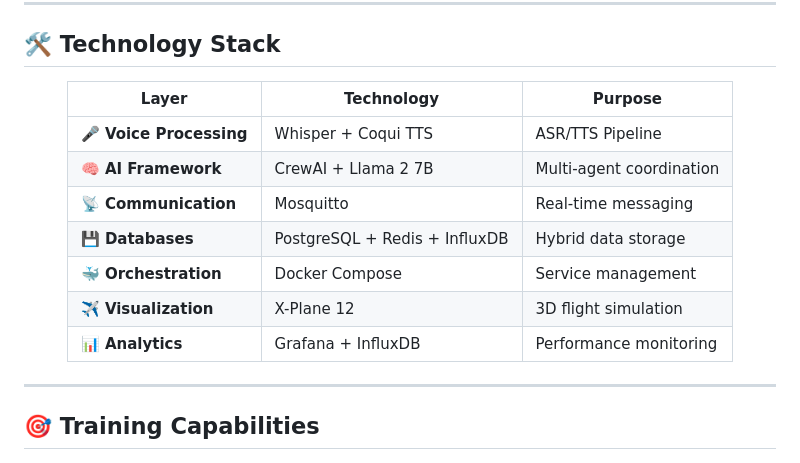
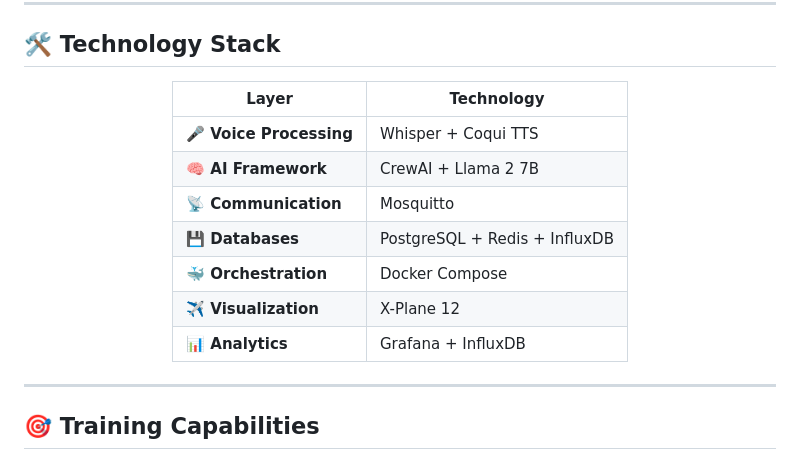
Before and after one commit to Santisoutoo/AIrport, a Markdown page: README.md, the part around the change. Rendered like a GitHub page.

Commit message:
updare readme

```diff
--- a/README.md
+++ b/README.md
@@ -53,15 +53,15 @@ X-Plane Movement ← Aircraft Manager ← Command Executor
 
 <div align="center">
 
-| Layer | Technology | Purpose |
-|-------|------------|---------|
-| **🎤 Voice Processing** | Whisper + Coqui TTS | ASR/TTS Pipeline |
-| **🧠 AI Framework** | CrewAI + Llama 2 7B | Multi-agent coordination |
-| **📡 Communication** | Mosquitto | Real-time messaging |
-| **💾 Databases** | PostgreSQL + Redis + InfluxDB | Hybrid data storage |
-| **🐳 Orchestration** | Docker Compose | Service management |
-| **✈️ Visualization** | X-Plane 12 | 3D flight simulation |
-| **📊 Analytics** | Grafana + InfluxDB | Performance monitoring |
+| Layer | Technology |
+|-------|------------|
+| **🎤 Voice Processing** | Whisper + Coqui TTS |
+| **🧠 AI Framework** | CrewAI + Llama 2 7B |
+| **📡 Communication** | Mosquitto |
+| **💾 Databases** | PostgreSQL + Redis + InfluxDB |
+| **🐳 Orchestration** | Docker Compose |
+| **✈️ Visualization** | X-Plane 12 |
+| **📊 Analytics** | Grafana + InfluxDB |
 
 </div>
 
```
